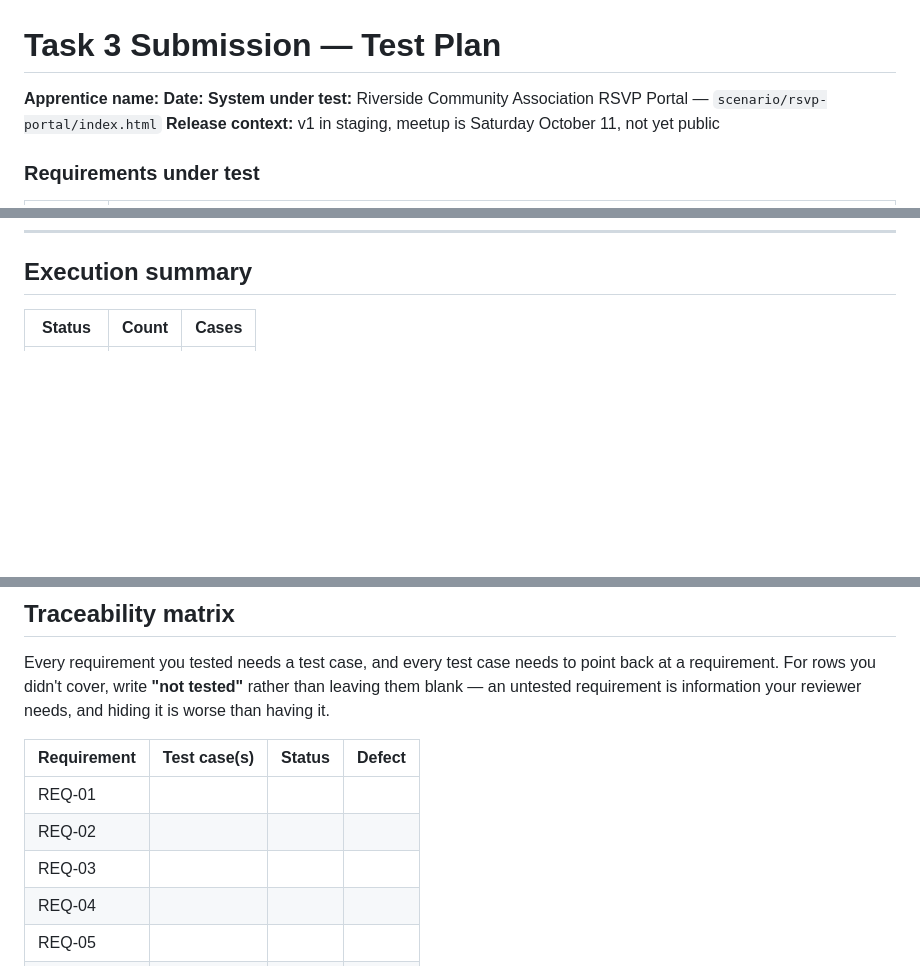
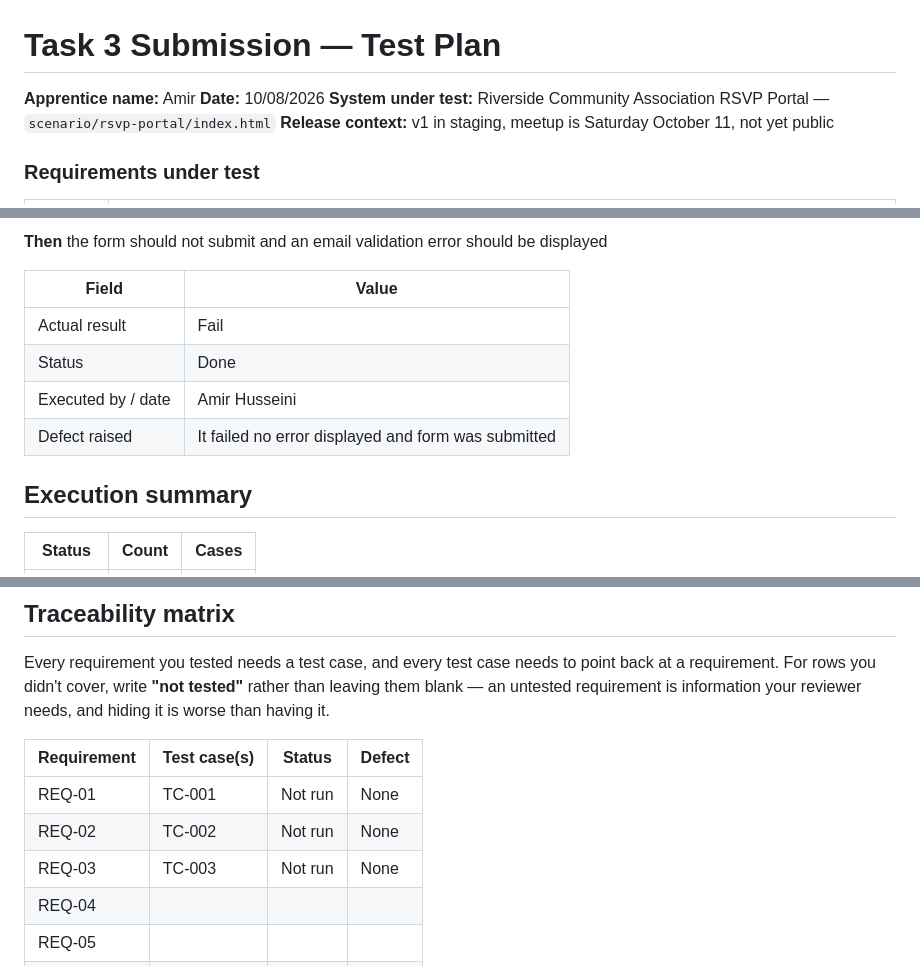
Before and after one commit to icstars-milwaukee/icstars-assessment-2, a Markdown page: assessment-2/task-3/test-plan.md, 3 parts joined by grey strips. Drawn GitHub-style; blank space fills up the shorter version.

Commit message:
Task 3 added test cases

```diff
--- a/assessment-2/task-3/test-plan.md
+++ b/assessment-2/task-3/test-plan.md
@@ -1,7 +1,7 @@
 # Task 3 Submission — Test Plan
 
-**Apprentice name:**
-**Date:**
+**Apprentice name:** Amir
+**Date:** 10/08/2026
 **System under test:** Riverside Community Association RSVP Portal — `scenario/rsvp-portal/index.html`
 **Release context:** v1 in staging, meetup is Saturday October 11, not yet public
 
@@ -101,3 +168,12 @@ Literal values, not descriptions. These are the values your reviewer will type i
+**Then** the form should not submit and an email validation error should be displayed
+
+| Field | Value |
+| --- | --- |
+| Actual result | Fail |
+| Status | Done |
+| Executed by / date | Amir Husseini |
+| Defect raised | It failed no error displayed and form was submitted |
+
 <!-- ==========================================================================
      Copy everything between these comment markers to add another test case.
      Renumber the ID, and remember to add it to the traceability matrix.
@@ -158,9 +234,9 @@ Every requirement you tested needs a test case, and every test case needs to poi
 
 | Requirement | Test case(s) | Status | Defect |
 | --- | --- | --- | --- |
-| REQ-01 | | | |
-| REQ-02 | | | |
-| REQ-03 | | | |
+| REQ-01 | TC-001 | Not run | None |
+| REQ-02 | TC-002 | Not run | None |
+| REQ-03 | TC-003 | Not run | None |
 | REQ-04 | | | |
 | REQ-05 | | | |
 | REQ-06 | | | |
```
Also changed, not shown: other parts of assessment-2/task-3/test-plan.md (+67 -0 lines).
